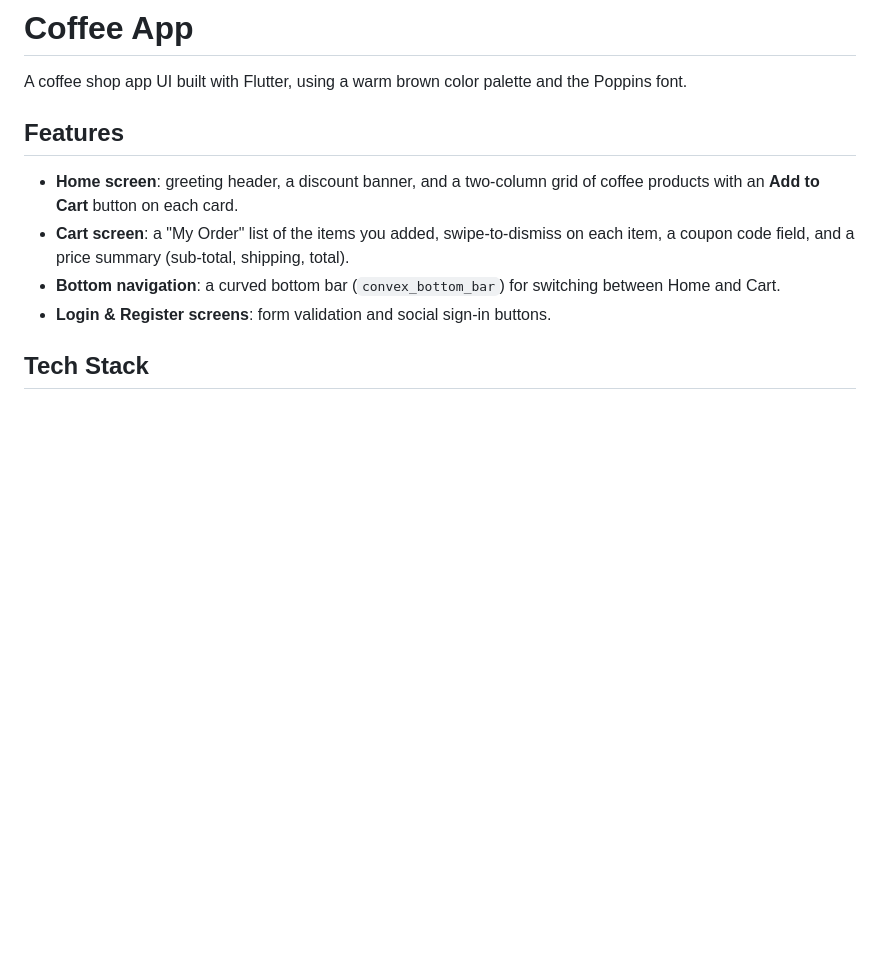
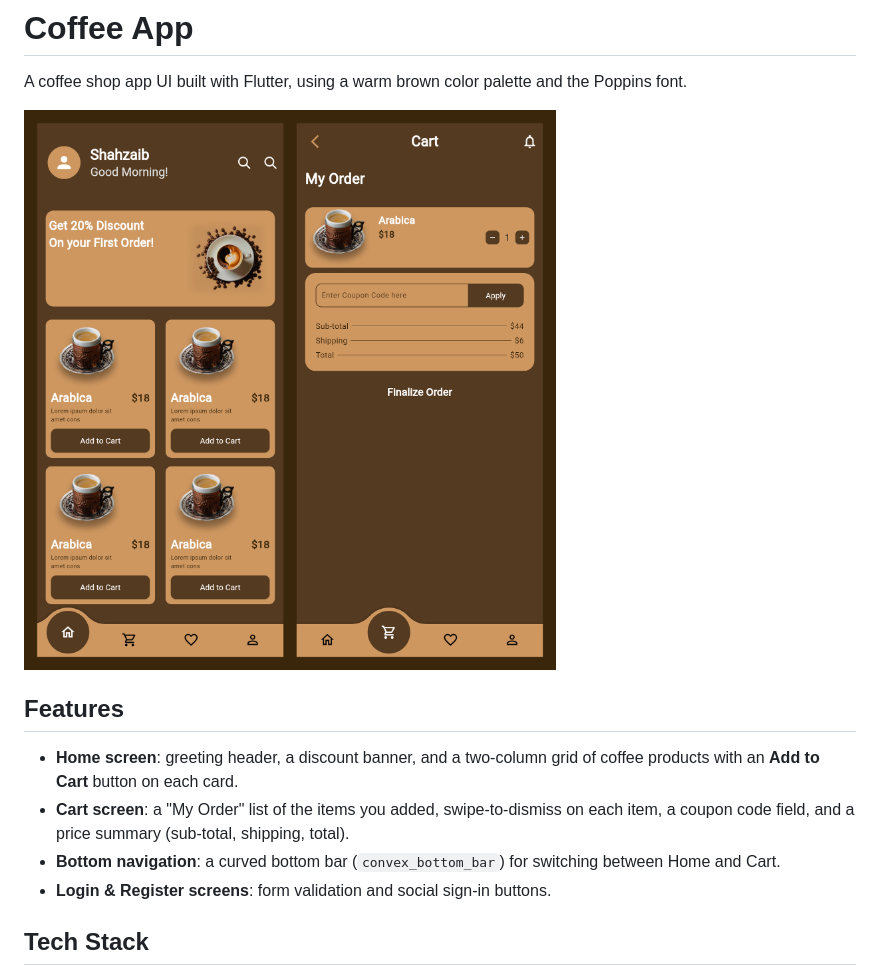
Before and after one commit to hamza-1612/coffee_app, a Markdown page: README.md, the part around the change. Drawn GitHub-style; pictures changed too: screenshots/preview.png (added); blank space fills up the shorter version.

Commit message:
Add app screenshots to README

```diff
--- a/README.md
+++ b/README.md
@@ -1,6 +1,8 @@
 # Coffee App
 
 A coffee shop app UI built with Flutter, using a warm brown color palette and the Poppins font.
+
+![Home and Cart screens](screenshots/preview.png)
 
 ## Features
 
```
